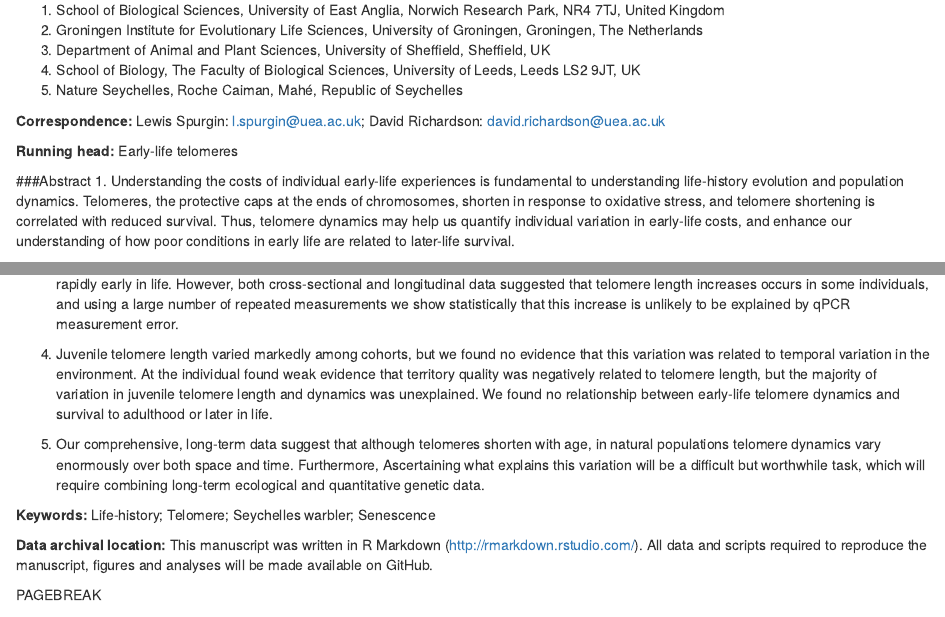
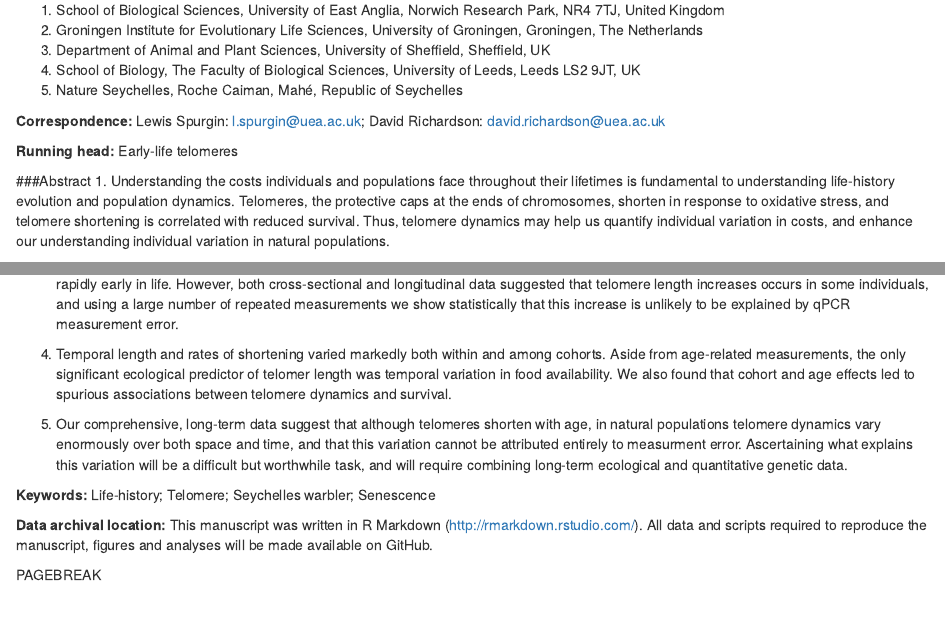
Before and after one commit to lewisspurgin/SW_Early_life_telomeres, an R Markdown document (Manuscript/SW_early_life_telomeres.Rmd): the page in a window 1100 px wide, from 80 px down, and a second part further down, joined at a grey line. Rendered offline with R 4.5, knitr and Pandoc, with nearby package versions; drawn as R Markdown's standard HTML page in place of the format the file asks for; some code elsewhere in the file could not run offline.

Commit message:
Home edits

```diff
--- a/Manuscript/SW_early_life_telomeres.Rmd
+++ b/Manuscript/SW_early_life_telomeres.Rmd
@@ -50,5 +50,5 @@ Lewis G. Spurgin^1^,  Kat Bebbington^1^, Eleanor A. Fairfield^1^, Martijn Hammer
 **Running head:** Early-life telomeres
 
 ###Abstract
-1. Understanding the costs of individual early-life experiences is fundamental to understanding life-history evolution and population dynamics. Telomeres, the protective caps at the ends of chromosomes, shorten in response to oxidative stress, and telomere shortening is correlated with reduced survival. Thus, telomere dynamics may help us quantify individual variation in early-life costs, and enhance our understanding of how poor conditions in early life are related to later-life survival.
+1. Understanding the costs individuals and populations face throughout their lifetimes is fundamental to understanding life-history evolution and population dynamics. Telomeres, the protective caps at the ends of chromosomes, shorten in response to oxidative stress, and telomere shortening is correlated with reduced survival. Thus, telomere dynamics may help us quantify individual variation in costs, and enhance our understanding individual variation in natural populations.
 
@@ -56,9 +56,9 @@ Lewis G. Spurgin^1^,  Kat Bebbington^1^, Eleanor A. Fairfield^1^, Martijn Hammer
 
 3. We found that telomere length decreases with cross-sectional and longitudinal measures of age, and that telomere length decreases most rapidly early in life. However, both cross-sectional and longitudinal data suggested that telomere length increases occurs in some individuals, and using a large number of repeated measurements we show statistically that this increase is unlikely to be explained by qPCR measurement error.
 
-4. Juvenile telomere length varied markedly among cohorts, but we found no evidence that this variation was related to temporal variation in the environment. At the individual found weak evidence that territory quality was negatively related to telomere length, but the majority of variation in juvenile telomere length and dynamics was unexplained. We found no relationship between early-life telomere dynamics and survival to adulthood or later in life.
+4. Temporal length and rates of shortening varied markedly both within and among cohorts. Aside from age-related measurements, the only significant ecological predictor of telomer length  was temporal variation in food availability. We also found that cohort and age effects led to spurious associations between telomere dynamics and survival.
 
-5. Our comprehensive, long-term data suggest that although telomeres shorten with age, in natural populations telomere dynamics vary enormously over both space and time. Furthermore, Ascertaining what explains this variation will be a difficult but worthwhile task, which will require combining long-term ecological and quantitative genetic data.
+5. Our comprehensive, long-term data suggest that although telomeres shorten with age, in natural populations telomere dynamics vary enormously over both space and time, and that this variation cannot be attributed entirely to measurment error. Ascertaining what explains this variation will be a difficult but worthwhile task, and will require combining long-term ecological and quantitative genetic data.
 
 **Keywords:** Life-history; Telomere; Seychelles warbler; Senescence
 
```
Also changed, not shown: Figures/Figure 1.pdf, Manuscript/SW_early_life_telomeres.Rmd (2 more changed lines).
